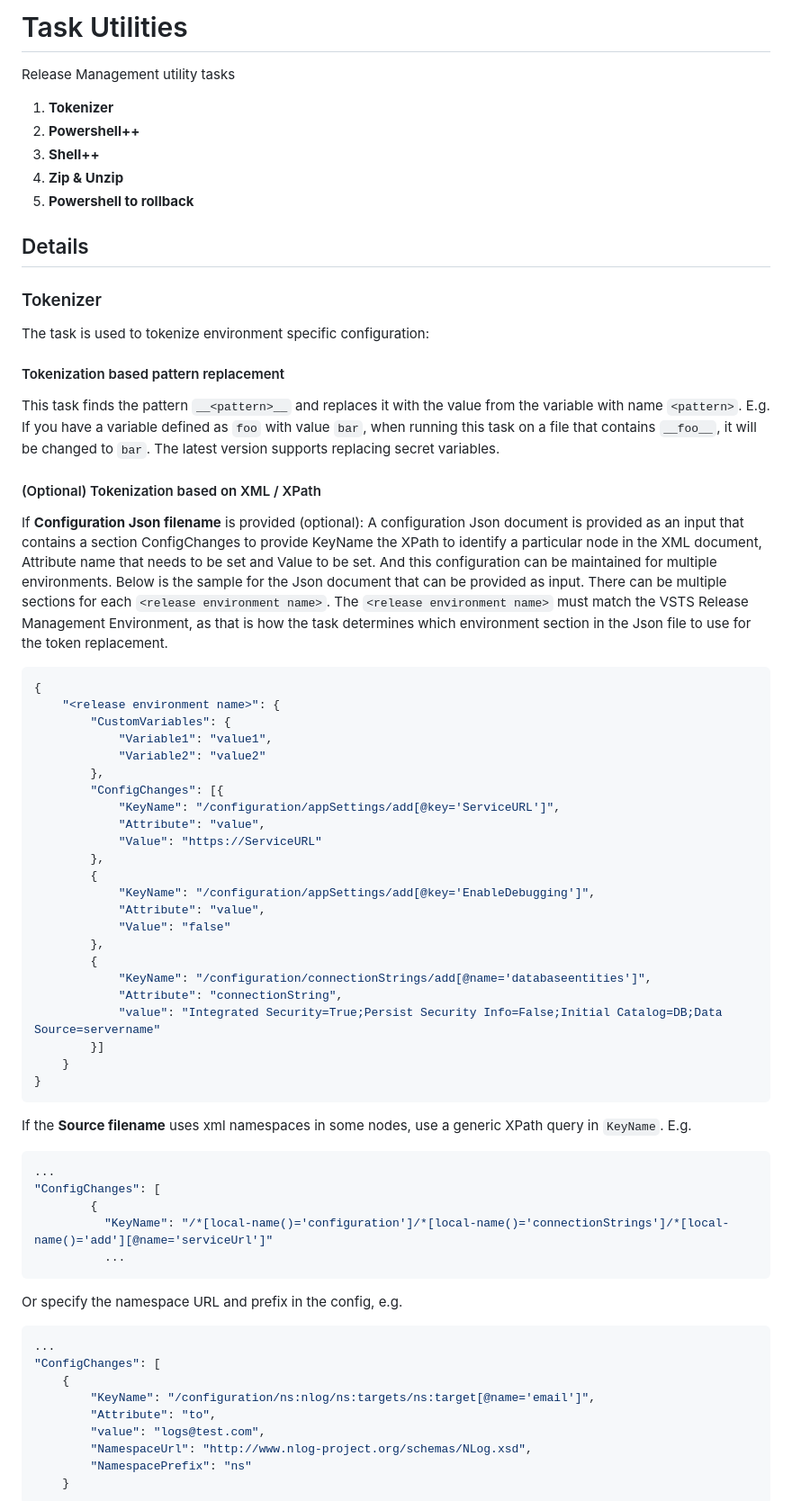
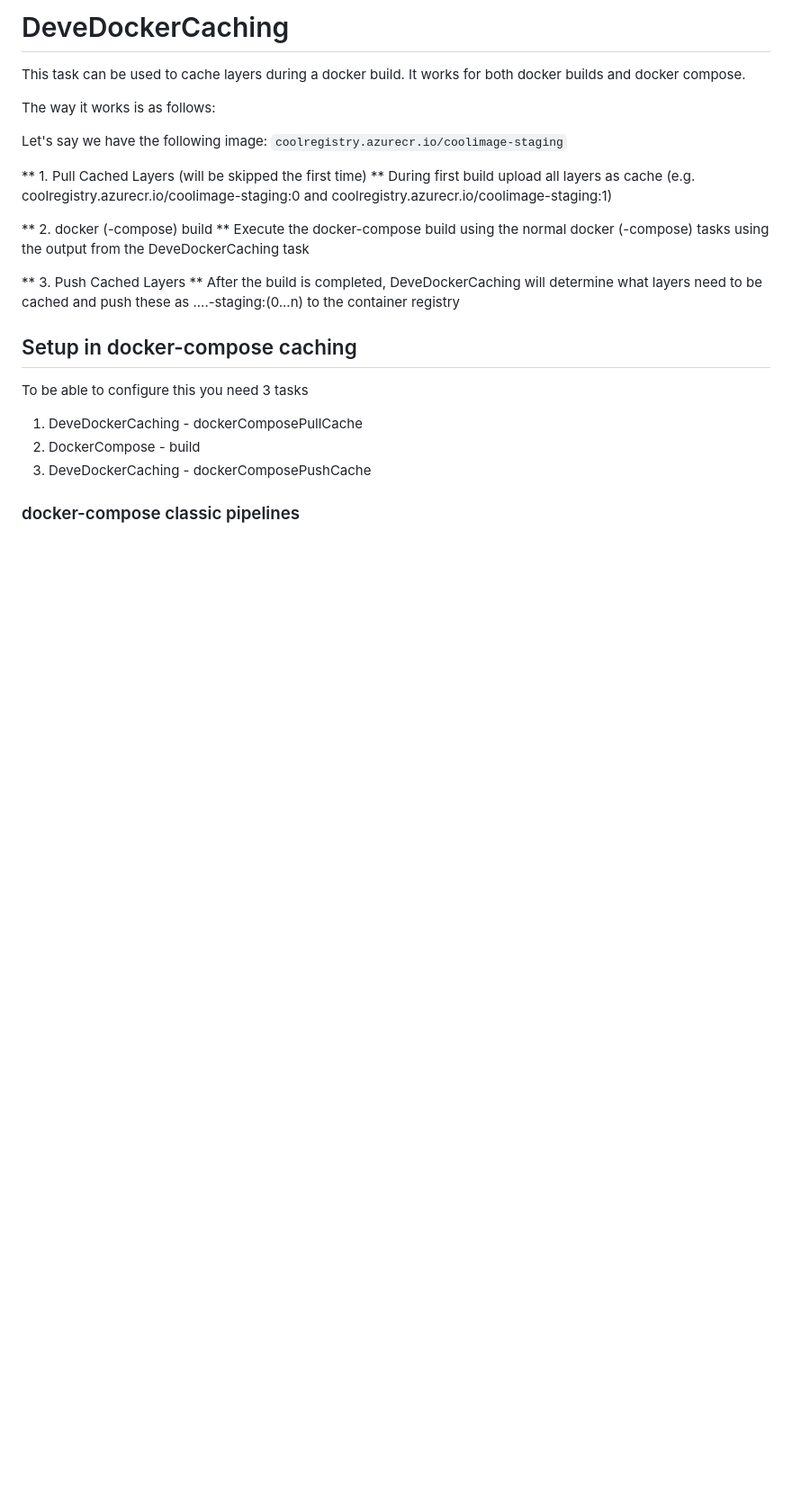
Before and after one commit to devedse/DeveDockerCaching, a Markdown page: src/overview.md, the part around the change printed below. Shown: that part at 90% size. GitHub-like rendering; blank space fills up the shorter version.

Commit message:
Added overview etc

````diff
--- a/src/overview.md
+++ b/src/overview.md
@@ -1,76 +1,28 @@
-# Task Utilities
+# DeveDockerCaching
 
-Release Management utility tasks
+This task can be used to cache layers during a docker build. It works for both docker builds and docker compose.
 
-1. **Tokenizer**
-1. **Powershell++**
-1. **Shell++**
-1. **Zip & Unzip**
-1. **Powershell to rollback**
+The way it works is as follows:
 
-## Details
+Let's say we have the following image:
+`coolregistry.azurecr.io/coolimage-staging`
 
-### Tokenizer
+** 1. Pull Cached Layers (will be skipped the first time) **
+During first build upload all layers as cache (e.g. coolregistry.azurecr.io/coolimage-staging:0 and coolregistry.azurecr.io/coolimage-staging:1)
 
-The task is used to tokenize environment specific configuration:
+** 2. docker (-compose) build **
+Execute the docker-compose build using the normal docker (-compose) tasks using the output from the DeveDockerCaching task
 
-#### Tokenization based pattern replacement
+** 3. Push Cached Layers **
+After the build is completed, DeveDockerCaching will determine what layers need to be cached and push these as ....-staging:(0...n) to the container registry
 
-This task finds the pattern `__<pattern>__` and replaces it with the value from the variable with name `<pattern>`. E.g. If you have a variable defined as `foo` with value `bar`, when running this task on a file that contains `__foo__`, it will be changed to `bar`. The latest version supports replacing secret variables.
+## Setup in docker-compose caching
 
-#### (Optional) Tokenization based on XML / XPath
+To be able to configure this you need 3 tasks
 
-If **Configuration Json filename** is provided (optional):
-A configuration Json document is provided as an input that contains a section ConfigChanges to provide KeyName the XPath to identify a particular node in the XML document, Attribute name that needs to be set and Value to be set. And this configuration can be maintained for multiple environments.
-Below is the sample for the Json document that can be provided as input. There can be multiple sections for each `<release environment name>`. The `<release environment name>` must match the VSTS Release Management Environment, as that is how the task determines which environment section in the Json file to use for the token replacement.
+1. DeveDockerCaching - dockerComposePullCache
+1. DockerCompose - build
+1. DeveDockerCaching - dockerComposePushCache
 
-```json
-{
-    "<release environment name>": {
-        "CustomVariables": {
-            "Variable1": "value1",
-            "Variable2": "value2"
-        },
-        "ConfigChanges": [{
-            "KeyName": "/configuration/appSettings/add[@key='ServiceURL']",
-            "Attribute": "value",
-            "Value": "https://ServiceURL"
-        },
-        {
-            "KeyName": "/configuration/appSettings/add[@key='EnableDebugging']",
-            "Attribute": "value",
-            "Value": "false"
-        },
-        {
-            "KeyName": "/configuration/connectionStrings/add[@name='databaseentities']",
-            "Attribute": "connectionString",
-            "value": "Integrated Security=True;Persist Security Info=False;Initial Catalog=DB;Data Source=servername"
-        }]
-    }
-}
-```
+### docker-compose classic pipelines
 
-If the **Source filename** uses xml namespaces in some nodes, use a generic XPath query in `KeyName`. E.g.
-
-```json
-...
-"ConfigChanges": [
-        {
-          "KeyName": "/*[local-name()='configuration']/*[local-name()='connectionStrings']/*[local-name()='add'][@name='serviceUrl']"
-          ...
-```
-
-Or specify the namespace URL and prefix in the config, e.g.
-
-```json
-...
-"ConfigChanges": [
-    {
-        "KeyName": "/configuration/ns:nlog/ns:targets/ns:target[@name='email']",
-        "Attribute": "to",
-        "value": "logs@test.com",
-        "NamespaceUrl": "http://www.nlog-project.org/schemas/NLog.xsd",
-        "NamespacePrefix": "ns"
-    }
-```
-
````
Also changed, not shown: other parts of src/overview.md (+1 -88 lines), src/Images/devedockercache_dockercomposepullconfig.png (added), src/Images/devedockercache_dockercomposepushconfig.png (added), src/Images/dockercomposeconfig.png (added), 1 other file.
